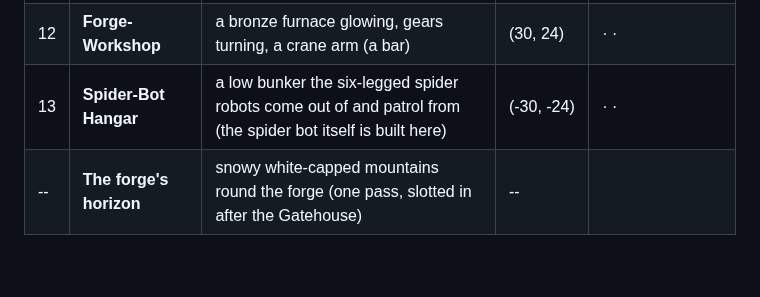
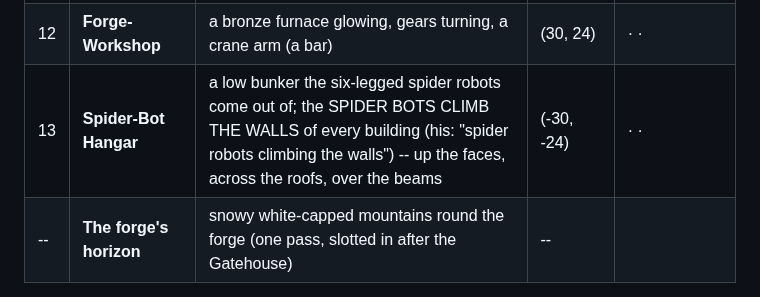
Before and after one commit to colinwillow/zap, a Markdown page: BUILDINGS.md, the part around the change. Drawn GitHub-style; blank space fills up the shorter version.

Commit message:
BUILDINGS.md: spider robots climb the walls (his note)
Co-Authored-By: Claude Opus 5.5 <noreply@anthropic.com>
Claude-Session: https://claude.ai/code/session_01FXzpagnksiDmMAqP3MTiXJ

```diff
--- a/BUILDINGS.md
+++ b/BUILDINGS.md
@@ -56,5 +56,5 @@ different functions: bars and ramps, interior and exterior, turrets, ballistae,
 | 10 | **Flying Ship House** | a junk-ship hull with a house on deck, floating and bobbing, a gangplank ramp | (0, -40) floating | · · |
 | 11 | **Bathhouse** | a steaming pool inside, a chimney, sliding screens | (-30, 24) | · · |
 | 12 | **Forge-Workshop** | a bronze furnace glowing, gears turning, a crane arm (a bar) | (30, 24) | · · |
-| 13 | **Spider-Bot Hangar** | a low bunker the six-legged spider robots come out of and patrol from (the spider bot itself is built here) | (-30, -24) | · · |
+| 13 | **Spider-Bot Hangar** | a low bunker the six-legged spider robots come out of; the SPIDER BOTS CLIMB THE WALLS of every building (his: "spider robots climbing the walls") -- up the faces, across the roofs, over the beams | (-30, -24) | · · |
 | -- | **The forge's horizon** | snowy white-capped mountains round the forge (one pass, slotted in after the Gatehouse) | -- | |
```
